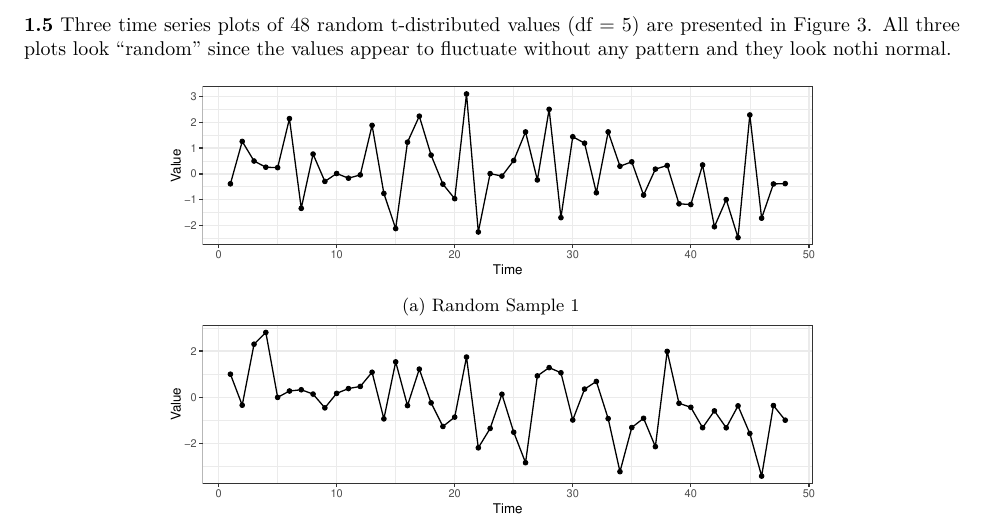
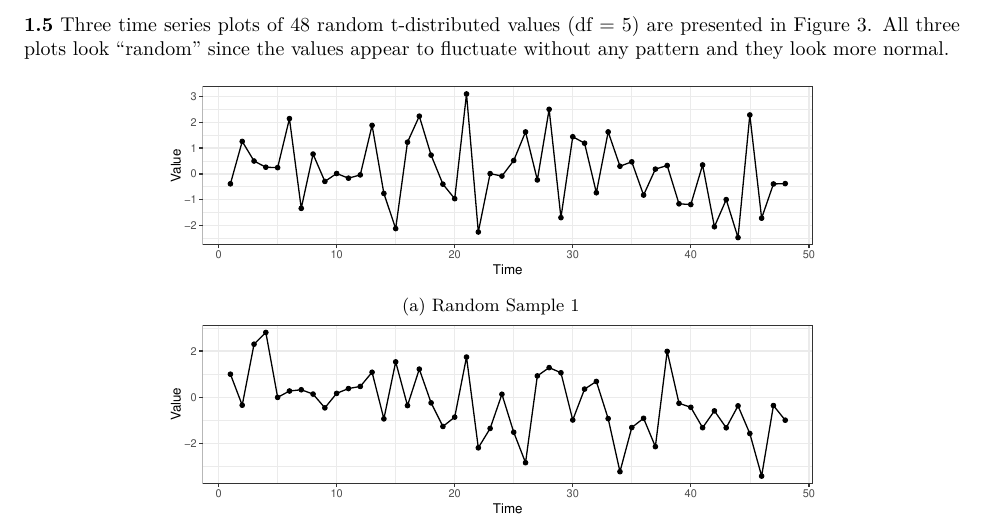
Before and after one commit to Kaiser-h/STAT-F611-Time-Series-Analysis, an R Markdown document (HW01/HW01.Rmd): part of page 2 of 2, cut so that both start at the same text. The pictures show the output file HW01/HW01.pdf that the author committed with the source.

Commit message:
new info

```diff
--- a/HW01/HW01.Rmd
+++ b/HW01/HW01.Rmd
@@ -69,7 +69,7 @@ p.color <- ggplot(data = data, mapping = aes(x,y))+
 
 \newpage
 \textbf{1.5}
-Three time series plots of 48 random t-distributed values (df = 5) are presented in Figure \@ref(fig:tsp-t). All three plots look "random" since the values appear to fluctuate without any pattern and they look nothi normal.
+Three time series plots of 48 random t-distributed values (df = 5) are presented in Figure \@ref(fig:tsp-t). All three plots look "random" since the values appear to fluctuate without any pattern and they look more normal.
 
 \begin{figure}[htbp]
     \centering
```
Also changed, not shown: HW01/HW01.pdf.
